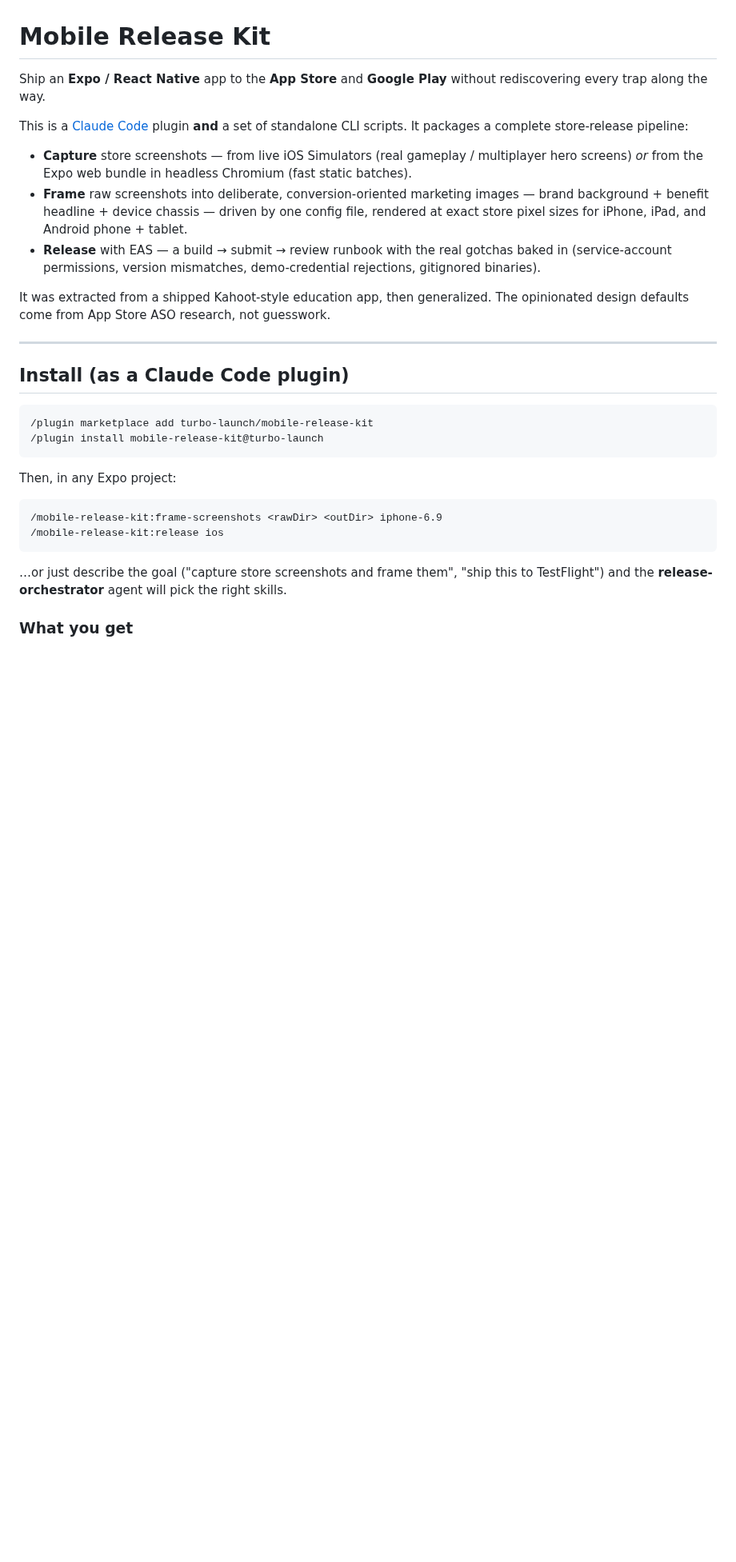
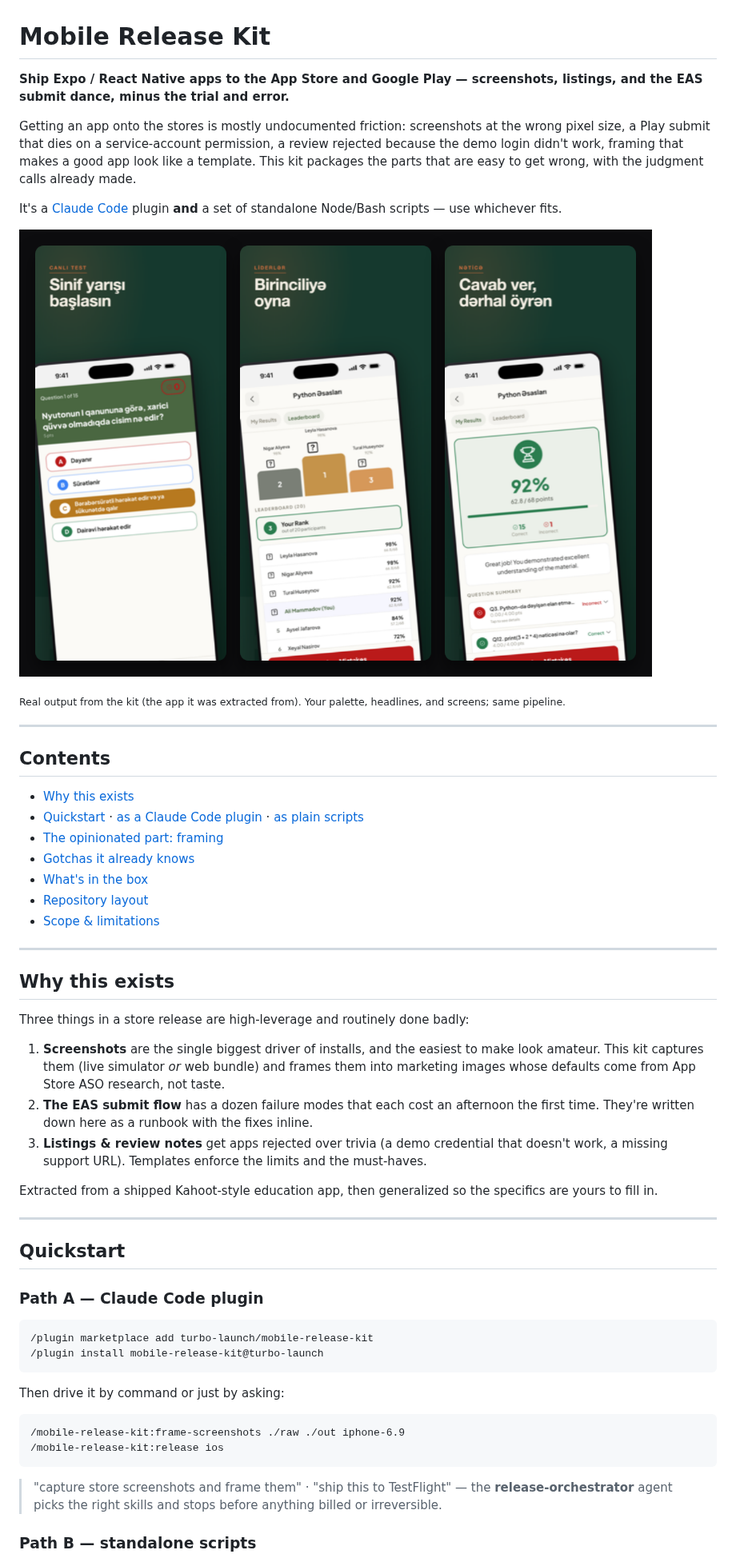
Before and after one commit to turbo-launch/mobile-release-kit, a Markdown page: README.md, the part around one of its changes. Shown at 80% size. Drawn GitHub-style; pictures changed too: docs/media/example-frames.png (added); blank space fills up the shorter version.

````diff
--- a/README.md
+++ b/README.md
@@ -1,32 +1,58 @@
 # Mobile Release Kit
 
-Ship an **Expo / React Native** app to the **App Store** and **Google Play** without rediscovering every trap along the way.
+**Ship Expo / React Native apps to the App Store and Google Play — screenshots, listings, and the EAS submit dance, minus the trial and error.**
 
-This is a [Claude Code](https://code.claude.com) plugin **and** a set of standalone CLI scripts. It packages a complete store-release pipeline:
+Getting an app onto the stores is mostly undocumented friction: screenshots at the wrong pixel size, a Play submit that dies on a service-account permission, a review rejected because the demo login didn't work, framing that makes a good app look like a template. This kit packages the parts that are easy to get wrong, with the judgment calls already made.
 
-- **Capture** store screenshots — from live iOS Simulators (real gameplay / multiplayer hero screens) *or* from the Expo web bundle in headless Chromium (fast static batches).
-- **Frame** raw screenshots into deliberate, conversion-oriented marketing images — brand background + benefit headline + device chassis — driven by one config file, rendered at exact store pixel sizes for iPhone, iPad, and Android phone + tablet.
-- **Release** with EAS — a build → submit → review runbook with the real gotchas baked in (service-account permissions, version mismatches, demo-credential rejections, gitignored binaries).
+It's a [Claude Code](https://code.claude.com) plugin **and** a set of standalone Node/Bash scripts — use whichever fits.
 
-It was extracted from a shipped Kahoot-style education app, then generalized. The opinionated design defaults come from App Store ASO research, not guesswork.
+![Three framed App Store screenshots produced by this kit — a live quiz, a leaderboard, and a results screen](docs/media/example-frames.png)
+
+<sub>Real output from the kit (the app it was extracted from). Your palette, headlines, and screens; same pipeline.</sub>
 
 ---
 
-## Install (as a Claude Code plugin)
+## Contents
 
-```
+- [Why this exists](#why-this-exists)
+- [Quickstart](#quickstart) · [as a Claude Code plugin](#path-a--claude-code-plugin) · [as plain scripts](#path-b--standalone-scripts)
+- [The opinionated part: framing](#the-opinionated-part-framing)
+- [Gotchas it already knows](#gotchas-it-already-knows)
+- [What's in the box](#whats-in-the-box)
+- [Repository layout](#repository-layout)
+- [Scope & limitations](#scope--limitations)
+
+---
+
+## Why this exists
+
+Three things in a store release are high-leverage and routinely done badly:
+
+1. **Screenshots** are the single biggest driver of installs, and the easiest to make look amateur. This kit captures them (live simulator *or* web bundle) and frames them into marketing images whose defaults come from App Store ASO research, not taste.
+2. **The EAS submit flow** has a dozen failure modes that each cost an afternoon the first time. They're written down here as a runbook with the fixes inline.
+3. **Listings & review notes** get apps rejected over trivia (a demo credential that doesn't work, a missing support URL). Templates enforce the limits and the must-haves.
+
+Extracted from a shipped Kahoot-style education app, then generalized so the specifics are yours to fill in.
+
+---
+
+## Quickstart
+
+### Path A — Claude Code plugin
+
+```text
 /plugin marketplace add turbo-launch/mobile-release-kit
 /plugin install mobile-release-kit@turbo-launch
 ```
 
-Then, in any Expo project:
+Then drive it by command or just by asking:
 
-```
-/mobile-release-kit:frame-screenshots <rawDir> <outDir> iphone-6.9
+```text
+/mobile-release-kit:frame-screenshots ./raw ./out iphone-6.9
 /mobile-release-kit:release ios
 ```
 
-…or just describe the goal ("capture store screenshots and frame them", "ship this to TestFlight") and the **release-orchestrator** agent will pick the right skills.
+> "capture store screenshots and frame them" · "ship this to TestFlight" — the **release-orchestrator** agent picks the right skills and stops before anything billed or irreversible.
 
-### What you get
+### Path B — standalone scripts
 
````
Also changed, not shown: other parts of README.md (+75 -51 lines).
